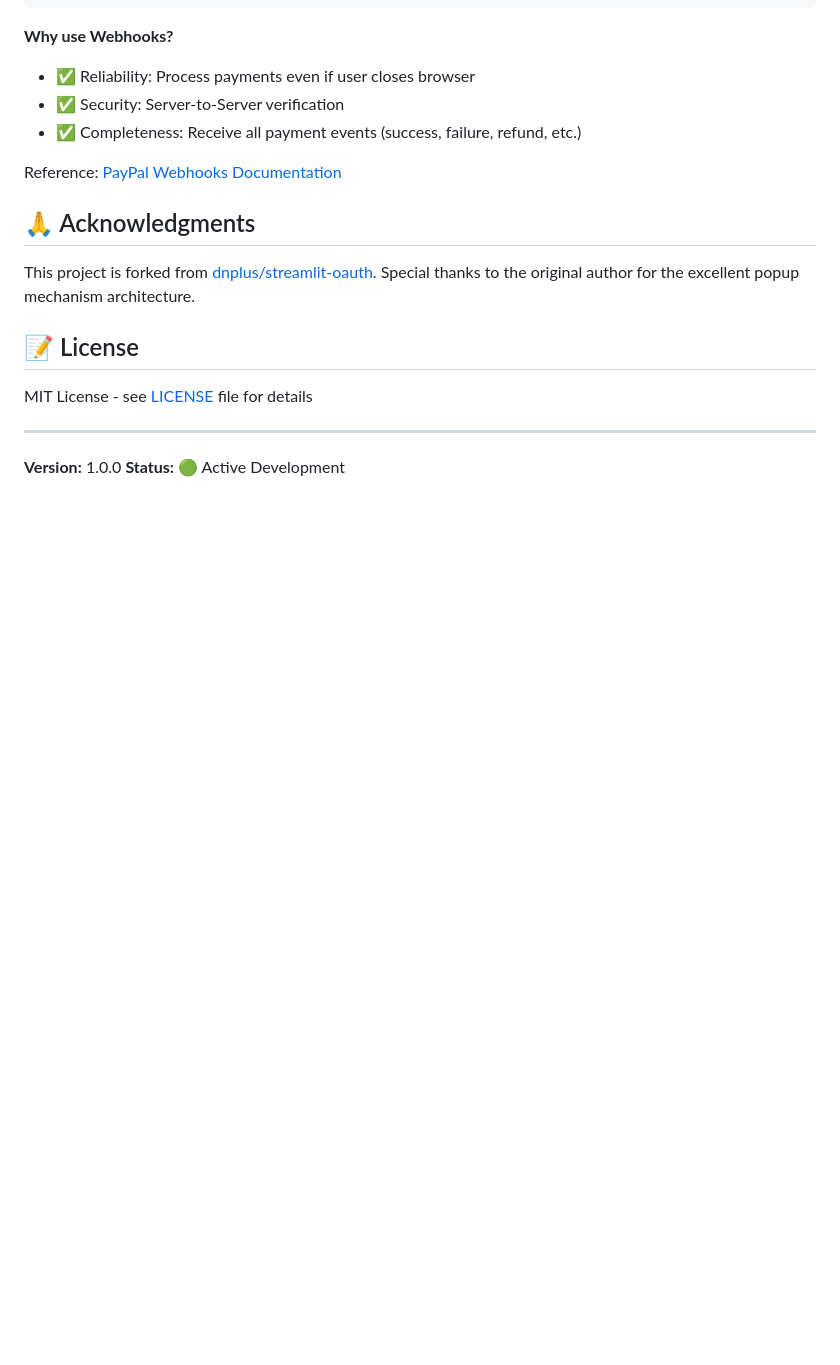
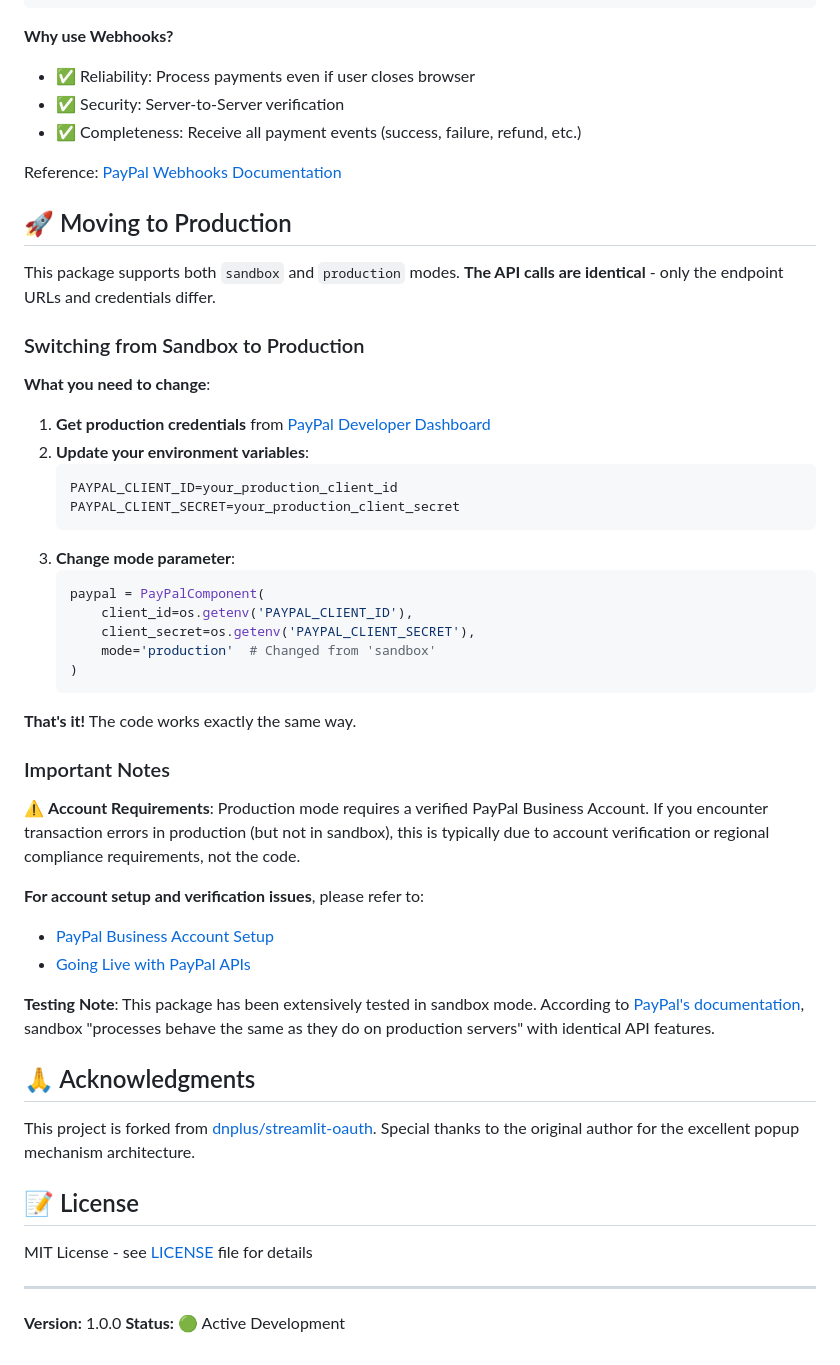
Before and after one commit to TEENLU/streamlit-paypal, a Markdown page: README.md, the part around the change. GitHub-like rendering; blank space fills up the shorter version.

Commit message:
docs: add production environment migration guide
Add comprehensive section about moving from sandbox to production:
- Confirm API calls are identical (per PayPal official docs)
- Clear 3-step migration process
- Reference PayPal official docs for account verification
- Clarify that errors are usually account-related, not code-related
- Add official PayPal documentation links

Based on PayPal Developer documentation:
https://developer.paypal.com/docs/api-basics/sandbox/

🤖 Generated with [Claude Code](https://claude.com/claude-code)

Co-Authored-By: Claude <noreply@anthropic.com>

````diff
--- a/README.md
+++ b/README.md
@@ -165,6 +165,40 @@ Your Backend + Webhooks       →  Receive PAYMENT.CAPTURE.COMPLETED
 
 Reference: [PayPal Webhooks Documentation](https://developer.paypal.com/docs/api-basics/notifications/webhooks/)
 
+## 🚀 Moving to Production
+
+This package supports both `sandbox` and `production` modes. **The API calls are identical** - only the endpoint URLs and credentials differ.
+
+### Switching from Sandbox to Production
+
+**What you need to change**:
+1. **Get production credentials** from [PayPal Developer Dashboard](https://developer.paypal.com/dashboard/)
+2. **Update your environment variables**:
+   ```bash
+   PAYPAL_CLIENT_ID=your_production_client_id
+   PAYPAL_CLIENT_SECRET=your_production_client_secret
+   ```
+3. **Change mode parameter**:
+   ```python
+   paypal = PayPalComponent(
+       client_id=os.getenv('PAYPAL_CLIENT_ID'),
+       client_secret=os.getenv('PAYPAL_CLIENT_SECRET'),
+       mode='production'  # Changed from 'sandbox'
+   )
+   ```
+
+**That's it!** The code works exactly the same way.
+
+### Important Notes
+
+⚠️ **Account Requirements**: Production mode requires a verified PayPal Business Account. If you encounter transaction errors in production (but not in sandbox), this is typically due to account verification or regional compliance requirements, not the code.
+
+**For account setup and verification issues**, please refer to:
+- [PayPal Business Account Setup](https://www.paypal.com/business)
+- [Going Live with PayPal APIs](https://developer.paypal.com/api/rest/production/)
+
+**Testing Note**: This package has been extensively tested in sandbox mode. According to [PayPal's documentation](https://developer.paypal.com/docs/api-basics/sandbox/), sandbox "processes behave the same as they do on production servers" with identical API features.
+
 ## 🙏 Acknowledgments
 
 This project is forked from [dnplus/streamlit-oauth](https://github.com/dnplus/streamlit-oauth). Special thanks to the original author for the excellent popup mechanism architecture.
````
